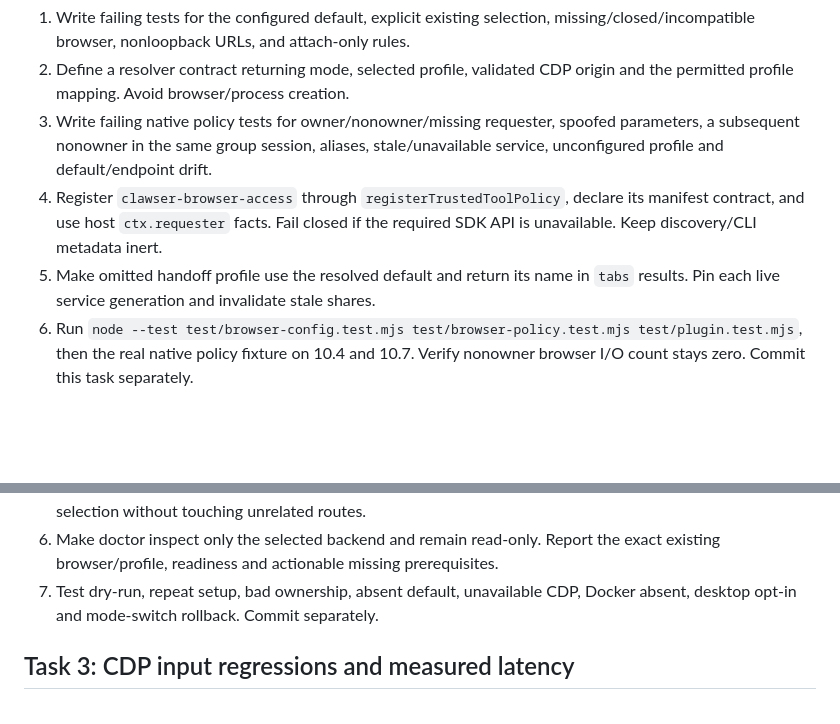
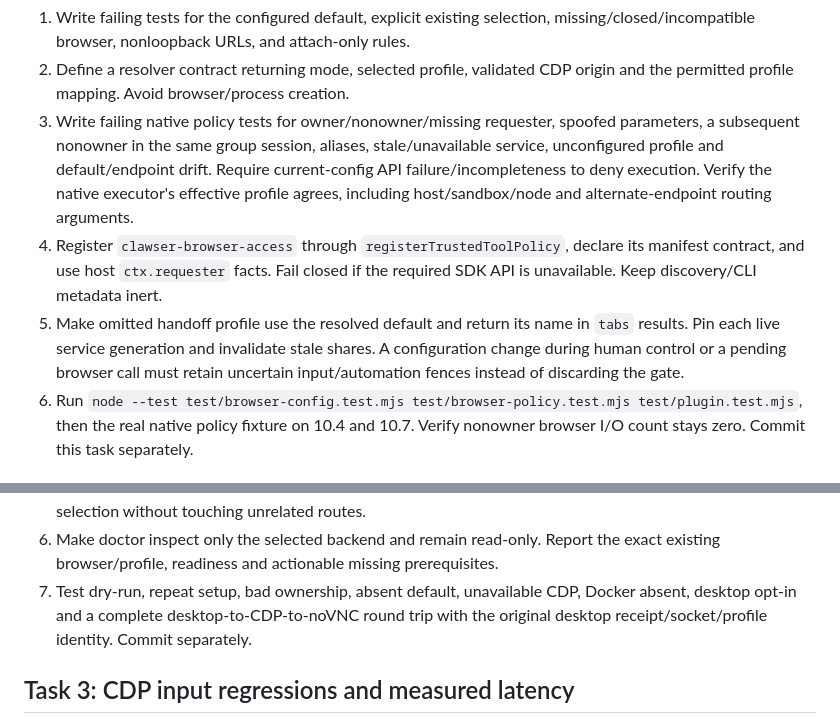
Before and after one commit to pengying/clawser, a Markdown page: docs/plans/2026-10-28-cdp-default-implementation.md, 2 parts joined by grey strips. GitHub-like rendering; blank space fills up the shorter version.

Commit message:
docs: incorporate browser routing and rollback review requirements

```diff
--- a/docs/plans/2026-10-28-cdp-default-implementation.md
+++ b/docs/plans/2026-10-28-cdp-default-implementation.md
@@ -37,11 +37,16 @@ CDP, ws, Cloudflare Quick Tunnel, disposable browser fixtures.
 3. Write failing native policy tests for owner/nonowner/missing requester,
    spoofed parameters, a subsequent nonowner in the same group session, aliases,
    stale/unavailable service, unconfigured profile and default/endpoint drift.
+   Require current-config API failure/incompleteness to deny execution. Verify
+   the native executor's effective profile agrees, including host/sandbox/node
+   and alternate-endpoint routing arguments.
 4. Register `clawser-browser-access` through `registerTrustedToolPolicy`, declare
    its manifest contract, and use host `ctx.requester` facts. Fail closed if the
    required SDK API is unavailable. Keep discovery/CLI metadata inert.
 5. Make omitted handoff profile use the resolved default and return its name in
    `tabs` results. Pin each live service generation and invalidate stale shares.
+   A configuration change during human control or a pending browser call must
+   retain uncertain input/automation fences instead of discarding the gate.
 6. Run `node --test test/browser-config.test.mjs test/browser-policy.test.mjs
    test/plugin.test.mjs`, then the real native policy fixture on 10.4 and 10.7.
    Verify nonowner browser I/O count stays zero. Commit this task separately.
@@ -66,7 +71,9 @@ add `test/cdp-setup.test.mjs`; extend `test/cli.test.mjs`, `test/setup.test.mjs`
 6. Make doctor inspect only the selected backend and remain read-only. Report the
    exact existing browser/profile, readiness and actionable missing prerequisites.
 7. Test dry-run, repeat setup, bad ownership, absent default, unavailable CDP,
-   Docker absent, desktop opt-in and mode-switch rollback. Commit separately.
+   Docker absent, desktop opt-in and a complete desktop-to-CDP-to-noVNC round
+   trip with the original desktop receipt/socket/profile identity. Commit
+   separately.
 
 ## Task 3: CDP input regressions and measured latency
 
```
Also changed, not shown: docs/plans/2026-10-28-cdp-default-design.md (+7 -4 lines).
